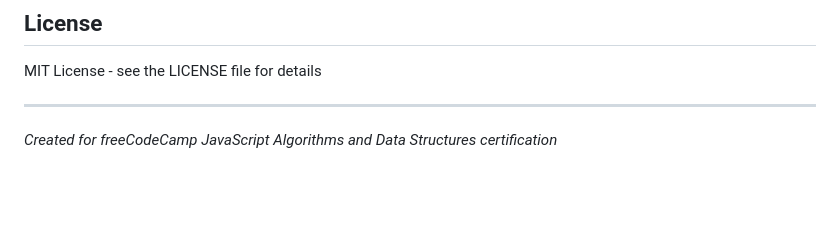
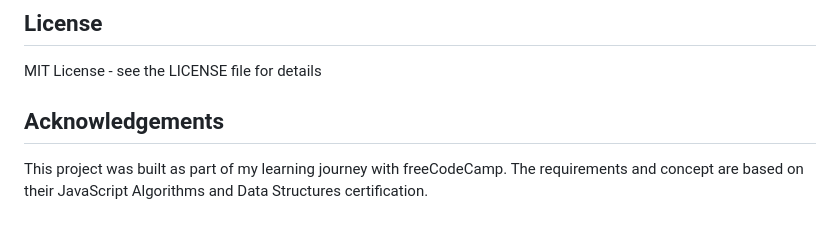
Before and after one commit to reyrove/cash-register, a Markdown page: README.md, the part around the change. Drawn GitHub-style; blank space fills up the shorter version.

```diff
--- a/README.md
+++ b/README.md
@@ -119,6 +119,6 @@ You can modify:
 
 MIT License - see the LICENSE file for details
 
----
+## Acknowledgements
 
-*Created for freeCodeCamp JavaScript Algorithms and Data Structures certification*
+This project was built as part of my learning journey with freeCodeCamp. The requirements and concept are based on their JavaScript Algorithms and Data Structures certification.
```
